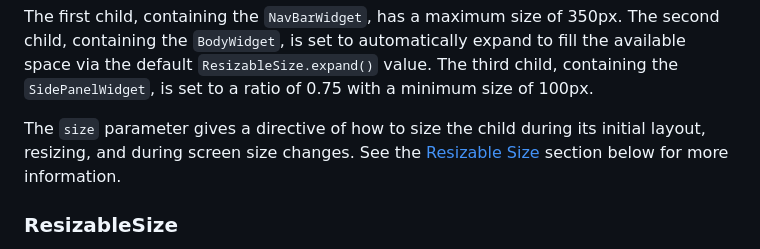
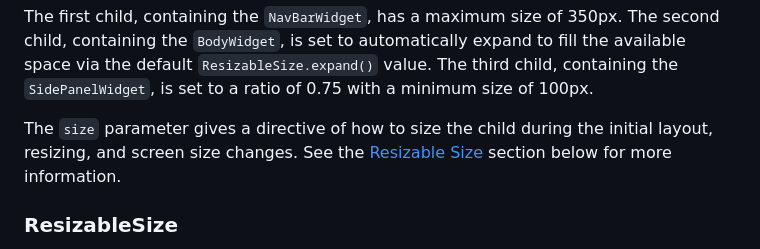
Before and after one commit to andyhorn/flutter_resizable_container, a Markdown page: README.md, the part around the change. Drawn GitHub-style.

Commit message:
fix typo

```diff
--- a/README.md
+++ b/README.md
@@ -129,7 +129,7 @@ The first child, containing the `NavBarWidget`, has a maximum size of 350px.
 The second child, containing the `BodyWidget`, is set to automatically expand to fill the available space via the default `ResizableSize.expand()` value.
 The third child, containing the `SidePanelWidget`, is set to a ratio of 0.75 with a minimum size of 100px.
 
-The `size` parameter gives a directive of how to size the child during its initial layout, resizing, and during screen size changes. See the [Resizable Size](#resizable-size) section below for more information.
+The `size` parameter gives a directive of how to size the child during the initial layout, resizing, and screen size changes. See the [Resizable Size](#resizable-size) section below for more information.
 
 ### ResizableSize
 
```
